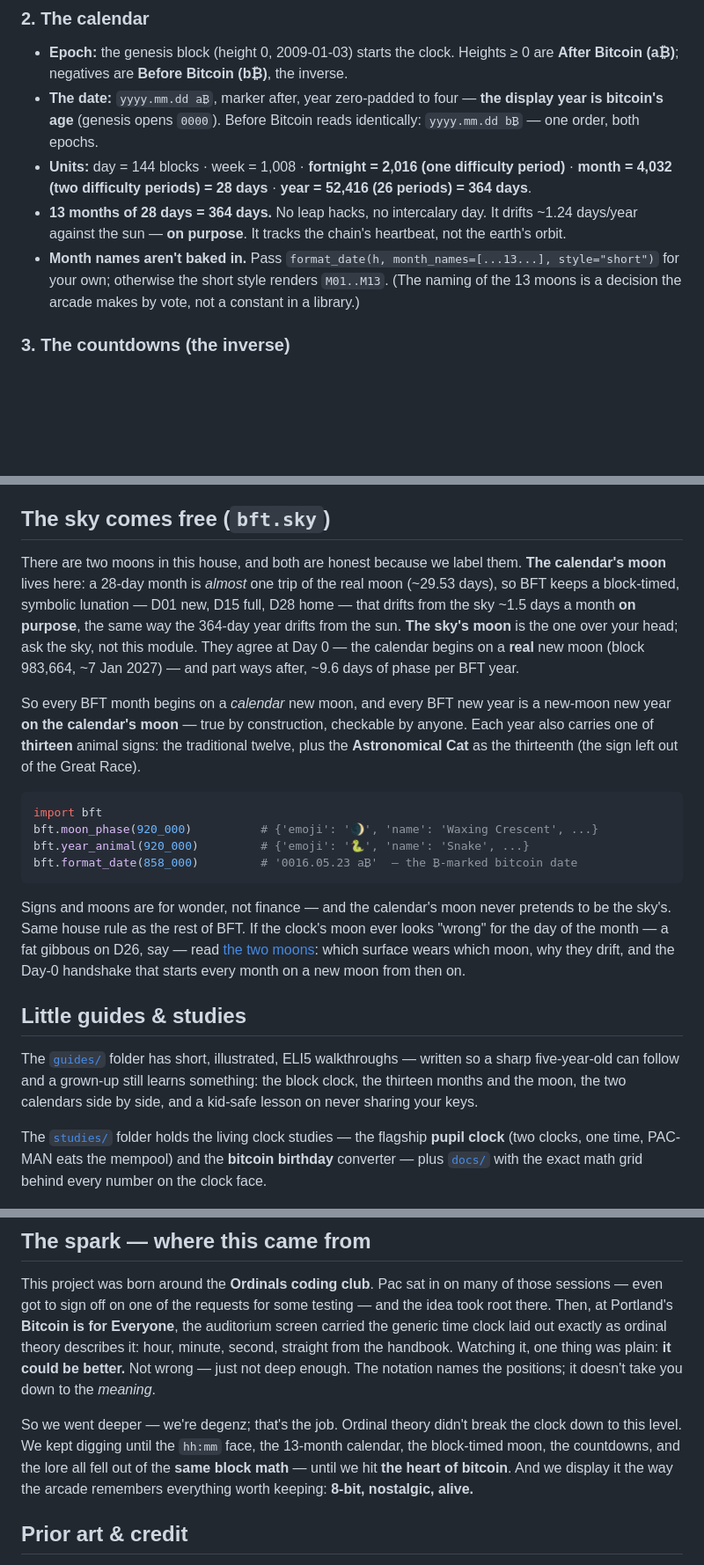
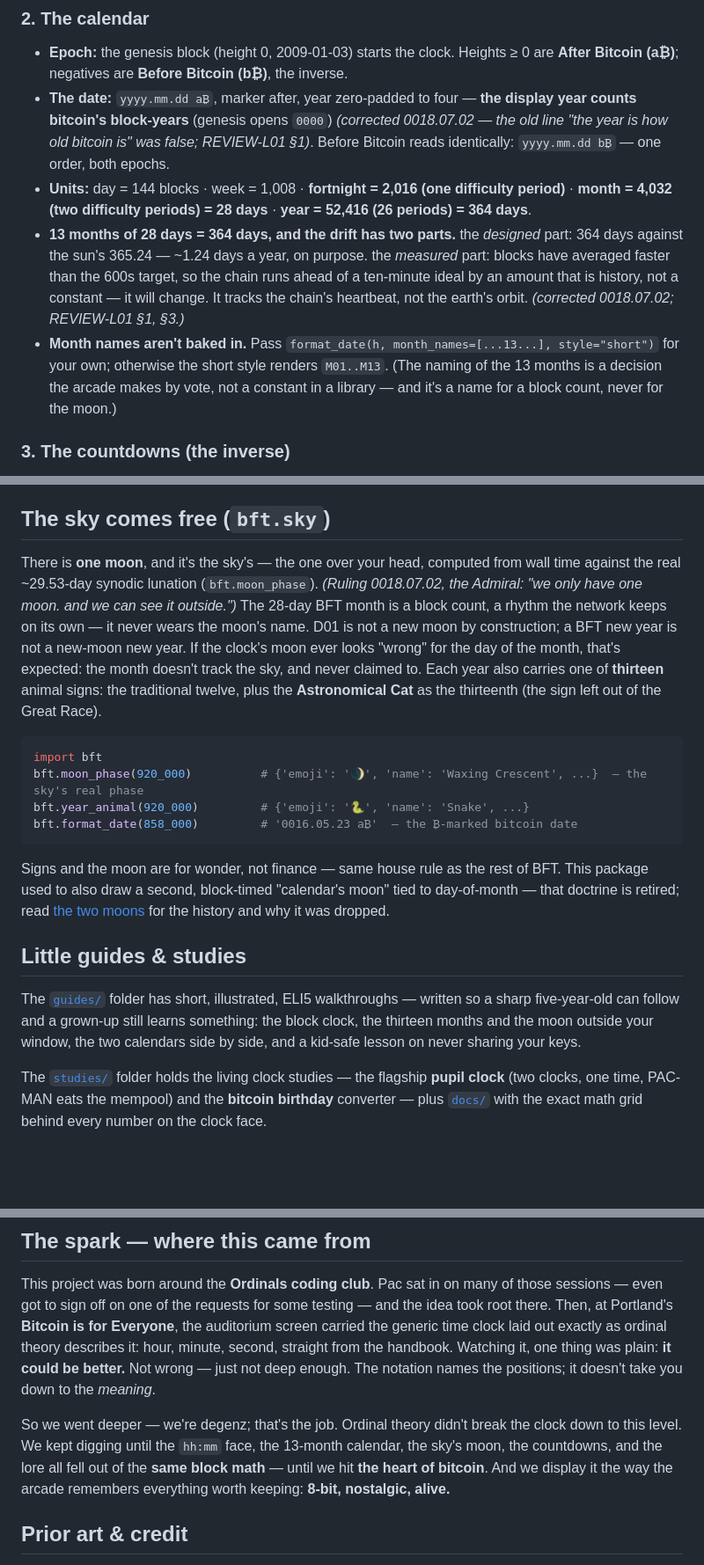
Before and after one commit to PacsArcade/bitcoin-federated-time, a Markdown page: README.md, 3 parts joined by grey strips. Shown at 88% size. Rendered like a GitHub page; blank space fills up the shorter version.

Commit message:
README: one moon, the sky's — and block-years, not bitcoin's age
Retired the "two moons" section (calendar's moon D01-new/D15-full "by
construction" + the Day-0 handshake framing) to the one-moon ruling
(0018.07.02): the BFT month is a block count and never wears the moon's name.

Finding 1: "the display year is bitcoin's age" -> "the display year counts
bitcoin's block-years" (REVIEW-L01 §1); the single-part "~1.24 days/year"
drift line -> the two-part designed/measured framing — both copied verbatim
from briefings/bft-summary.md's already-corrected wording, not re-derived.

Cross-reference text (guides blurb, the spark section) updated to match;
"the naming of the 13 moons" -> "the naming of the 13 months" (month names,
not moon names).

Co-Authored-By: Claude Fable 5.1 <noreply@anthropic.com>

````diff
--- a/README.md
+++ b/README.md
@@ -108,15 +108,21 @@ chain hasn't vouched for that page yet.
 
 - **Epoch:** the genesis block (height 0, 2009-01-03) starts the clock. Heights ≥ 0 are **After
   Bitcoin (a₿)**; negatives are **Before Bitcoin (b₿)**, the inverse.
-- **The date:** `yyyy.mm.dd a₿`, marker after, year zero-padded to four — **the display year is
-  bitcoin's age** (genesis opens `0000`). Before Bitcoin reads identically: `yyyy.mm.dd b₿` — one order, both epochs.
+- **The date:** `yyyy.mm.dd a₿`, marker after, year zero-padded to four — **the display year
+  counts bitcoin's block-years** (genesis opens `0000`) *(corrected 0018.07.02 — the old line
+  "the year is how old bitcoin is" was false; REVIEW-L01 §1)*. Before Bitcoin reads identically:
+  `yyyy.mm.dd b₿` — one order, both epochs.
 - **Units:** day = 144 blocks · week = 1,008 · **fortnight = 2,016 (one difficulty period)** ·
   **month = 4,032 (two difficulty periods) = 28 days** · **year = 52,416 (26 periods) = 364 days**.
-- **13 months of 28 days = 364 days.** No leap hacks, no intercalary day. It drifts ~1.24 days/year
-  against the sun — **on purpose**. It tracks the chain's heartbeat, not the earth's orbit.
+- **13 months of 28 days = 364 days, and the drift has two parts.** the *designed* part: 364 days
+  against the sun's 365.24 — ~1.24 days a year, on purpose. the *measured* part: blocks have
+  averaged faster than the 600s target, so the chain runs ahead of a ten-minute ideal by an
+  amount that is history, not a constant — it will change. It tracks the chain's heartbeat, not
+  the earth's orbit. *(corrected 0018.07.02; REVIEW-L01 §1, §3.)*
 - **Month names aren't baked in.** Pass `format_date(h, month_names=[...13...], style="short")` for
-  your own; otherwise the short style renders `M01..M13`. (The naming of the 13 moons is a
-  decision the arcade makes by vote, not a constant in a library.)
+  your own; otherwise the short style renders `M01..M13`. (The naming of the 13 months is a
+  decision the arcade makes by vote, not a constant in a library — and it's a name for a block
+  count, never for the moon.)
 
 ### 3. The countdowns (the inverse)
 
@@ -160,38 +166,34 @@ you're already telling Bitcoin time; this library reads it back to you.
 
 ## The sky comes free (`bft.sky`)
 
-There are two moons in this house, and both are honest because we label them. **The
-calendar's moon** lives here: a 28-day month is *almost* one trip of the real moon
-(~29.53 days), so BFT keeps a block-timed, symbolic lunation — D01 new, D15 full, D28
-home — that drifts from the sky ~1.5 days a month **on purpose**, the same way the
-364-day year drifts from the sun. **The sky's moon** is the one over your head; ask the
-sky, not this module. They agree at Day 0 — the calendar begins on a **real** new moon
-(block 983,664, ~7 Jan 2027) — and part ways after, ~9.6 days of phase per BFT year.
-
-So every BFT month begins on a *calendar* new moon, and every BFT new year is a
-new-moon new year **on the calendar's moon** — true by construction, checkable by
-anyone. Each year also carries one of **thirteen** animal signs: the traditional
-twelve, plus the **Astronomical Cat** as the thirteenth (the sign left out of the
-Great Race).
+There is **one moon**, and it's the sky's — the one over your head, computed from wall time
+against the real ~29.53-day synodic lunation (`bft.moon_phase`). *(Ruling 0018.07.02, the
+Admiral: "we only have one moon. and we can see it outside.")* The 28-day BFT month is a
+block count, a rhythm the network keeps on its own — it never wears the moon's name. D01 is
+not a new moon by construction; a BFT new year is not a new-moon new year. If the clock's
+moon ever looks "wrong" for the day of the month, that's expected: the month doesn't track
+the sky, and never claimed to. Each year also carries one of **thirteen** animal signs: the
+traditional twelve, plus the **Astronomical Cat** as the thirteenth (the sign left out of
+the Great Race).
 
 ```python
 import bft
-bft.moon_phase(920_000)          # {'emoji': '🌒', 'name': 'Waxing Crescent', ...}
+bft.moon_phase(920_000)          # {'emoji': '🌒', 'name': 'Waxing Crescent', ...}  — the sky's real phase
 bft.year_animal(920_000)         # {'emoji': '🐍', 'name': 'Snake', ...}
 bft.format_date(858_000)         # '0016.05.23 a₿'  — the ₿-marked bitcoin date
 ```
 
-Signs and moons are for wonder, not finance — and the calendar's moon never pretends to
-be the sky's. Same house rule as the rest of BFT. If the clock's moon ever looks "wrong"
-for the day of the month — a fat gibbous on D26, say — read
-[the two moons](docs/the-two-moons.md): which surface wears which moon, why they drift,
-and the Day-0 handshake that starts every month on a new moon from then on.
+Signs and the moon are for wonder, not finance — same house rule as the rest of BFT. This
+package used to also draw a second, block-timed "calendar's moon" tied to day-of-month —
+that doctrine is retired; read [the two moons](docs/the-two-moons.md) for the history and
+why it was dropped.
 
 ## Little guides & studies
 
 The [`guides/`](guides/) folder has short, illustrated, ELI5 walkthroughs — written so a sharp
-five-year-old can follow and a grown-up still learns something: the block clock, the thirteen months
-and the moon, the two calendars side by side, and a kid-safe lesson on never sharing your keys.
+five-year-old can follow and a grown-up still learns something: the block clock, the thirteen
+months and the moon outside your window, the two calendars side by side, and a kid-safe lesson
+on never sharing your keys.
 
 The [`studies/`](studies/) folder holds the living clock studies — the flagship **pupil clock**
 (two clocks, one time, PAC-MAN eats the mempool) and the **bitcoin birthday** converter — plus
@@ -230,8 +232,8 @@ wrong — just not deep enough. The notation names the positions; it doesn't tak
 the *meaning*.
 
 So we went deeper — we're degenz; that's the job. Ordinal theory didn't break the clock down
-to this level. We kept digging until the `hh:mm` face, the 13-month calendar, the block-timed
-moon, the countdowns, and the lore all fell out of the **same block math** — until we hit
+to this level. We kept digging until the `hh:mm` face, the 13-month calendar, the sky's moon,
+the countdowns, and the lore all fell out of the **same block math** — until we hit
 **the heart of bitcoin**. And we display it the way the arcade remembers everything worth
 keeping: **8-bit, nostalgic, alive.**
 
````
